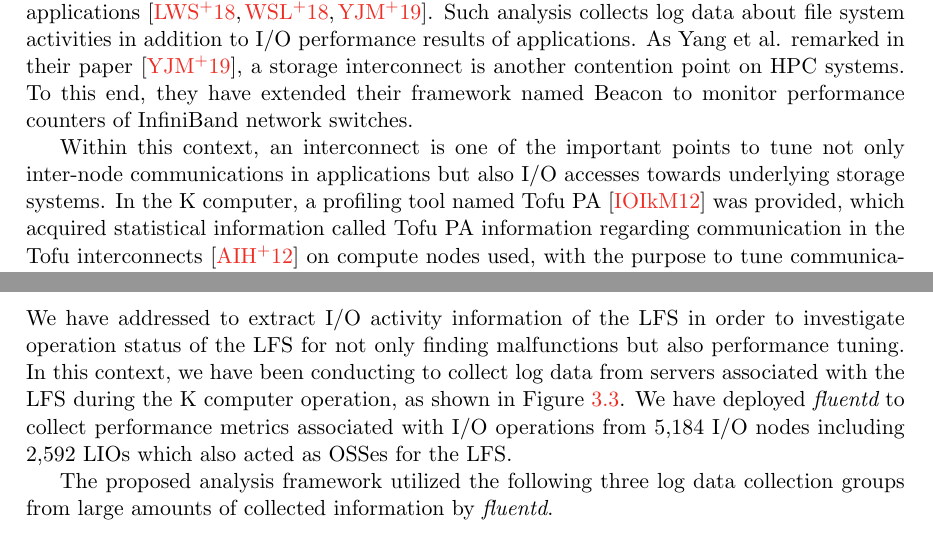
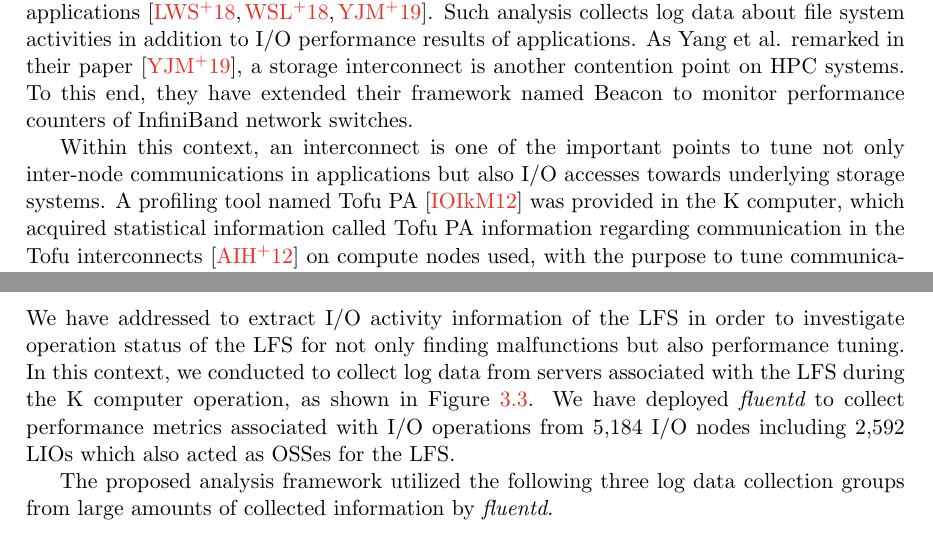
Before and after one commit to YuichiTsujita/jhps-2021-04-tsujita, a LaTeX document (main.tex): two parts of pages 3 and 7 of 29, joined at a grey line, cut so that both start at the same text. Compiled offline with pdfLaTeX.

Commit message:
Some minor fixes

```diff
--- a/main.tex
+++ b/main.tex
@@ -133,10 +133,11 @@ to monitor performance counters of InfiniBand network switches.
 Within this context, an interconnect is one of the important points
 to tune not only inter-node communications in applications
 but also I/O accesses towards underlying storage systems.
-In the K computer, a profiling tool named Tofu~PA~\cite{profiler:fujitsu-tech-si}
-was provided, which acquired statistical information called Tofu~PA information
-regarding communication in the Tofu interconnects~\cite{tofu:micro2012}
-on compute nodes used, with the purpose to tune communications among compute nodes.
+A profiling tool named Tofu~PA~\cite{profiler:fujitsu-tech-si}
+was provided in the K computer, which acquired statistical information
+called Tofu~PA information regarding communication
+in the Tofu interconnects~\cite{tofu:micro2012} on compute nodes used,
+with the purpose to tune communications among compute nodes.
 However, there were no tools to get the Tofu~PA information of Tofu interconnects
 among I/O nodes and I/O activities of its parallel file systems.
 Similar to other HPC platforms, we conducted I/O benchmark runs
@@ -401,7 +402,7 @@ using only the existing profiling tools.
 We have addressed to extract I/O activity information of the LFS
 in order to investigate operation status of the LFS
 for not only finding malfunctions but also performance tuning.
-In this context, we have been conducting to collect log data from servers
+In this context, we conducted to collect log data from servers
 associated with the LFS during the K computer operation,
 as shown in Figure~\ref{fig:Log-collect-K}.
 %
```
Also changed, not shown: main.tex (2 more changed lines).
